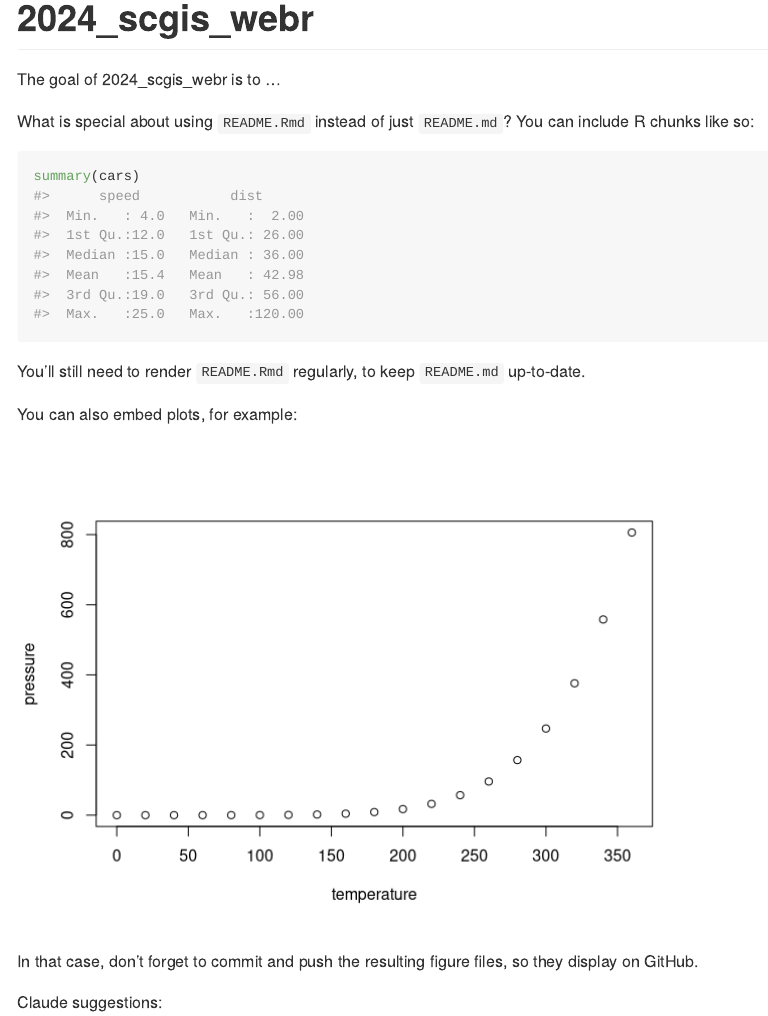
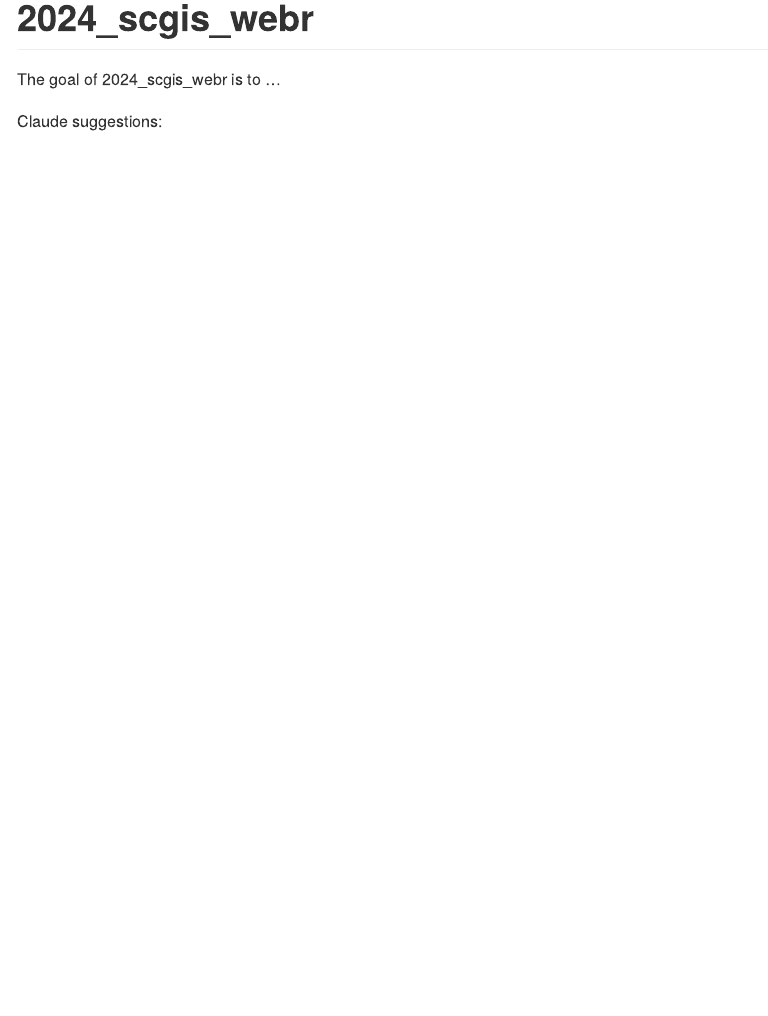
Before and after one commit to mhegeman/2024_scgis_webr, an R Markdown document (README.Rmd): the page in a window 1100 px wide, from its top. Rendered offline with R 4.5, knitr and Pandoc, with nearby package versions.

Commit message:
Update README.Rmd

````diff
--- a/README.Rmd
+++ b/README.Rmd
@@ -18,21 +18,7 @@
 
 The goal of 2024_scgis_webr is to ...
 
-What is special about using `README.Rmd` instead of just `README.md`? You can include R chunks like so:
 
-```{r cars}
-summary(cars)
-```
-
-You'll still need to render `README.Rmd` regularly, to keep `README.md` up-to-date.
-
-You can also embed plots, for example:
-
-```{r pressure, echo = FALSE}
-plot(pressure)
-```
-
-In that case, don't forget to commit and push the resulting figure files, so they display on GitHub.
 
 Claude suggestions:
 
````
Also changed, not shown: README.Rmd (14 more changed lines).
